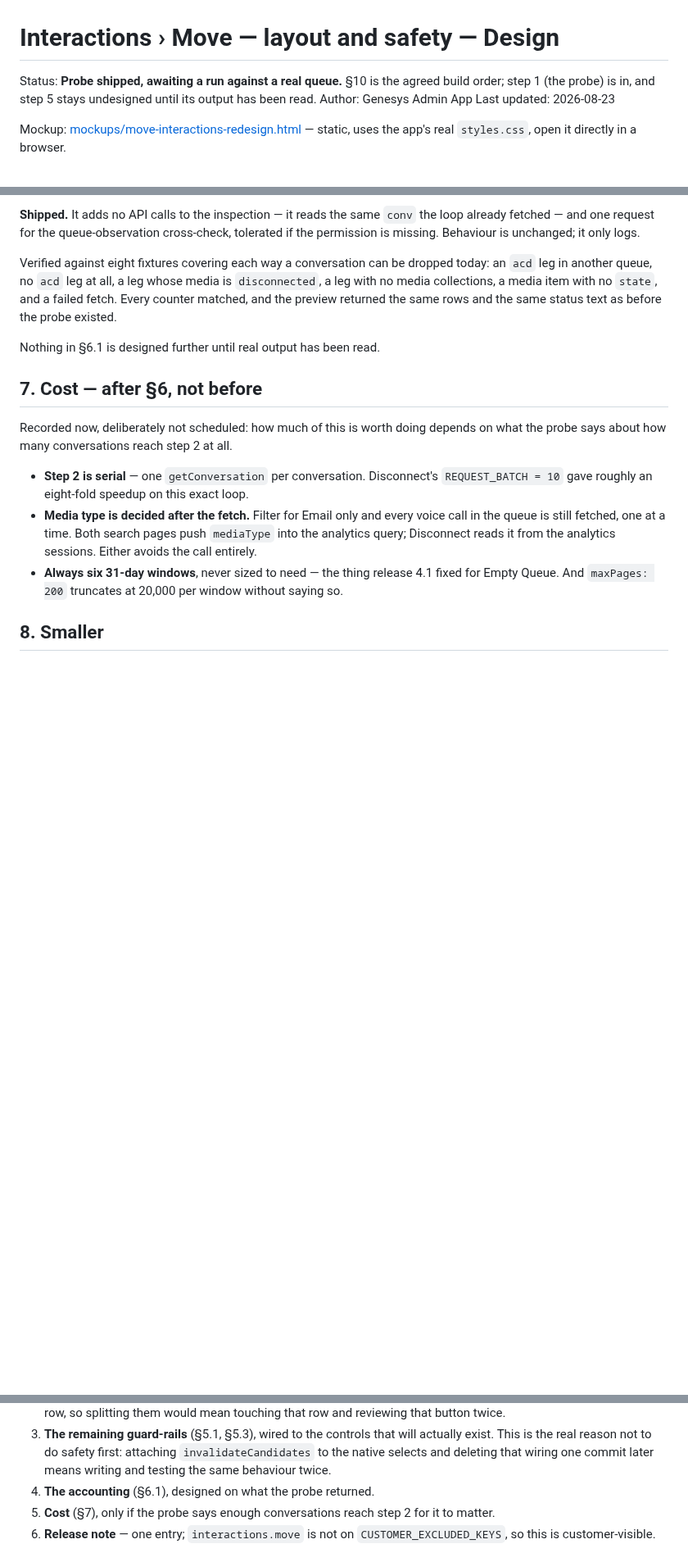
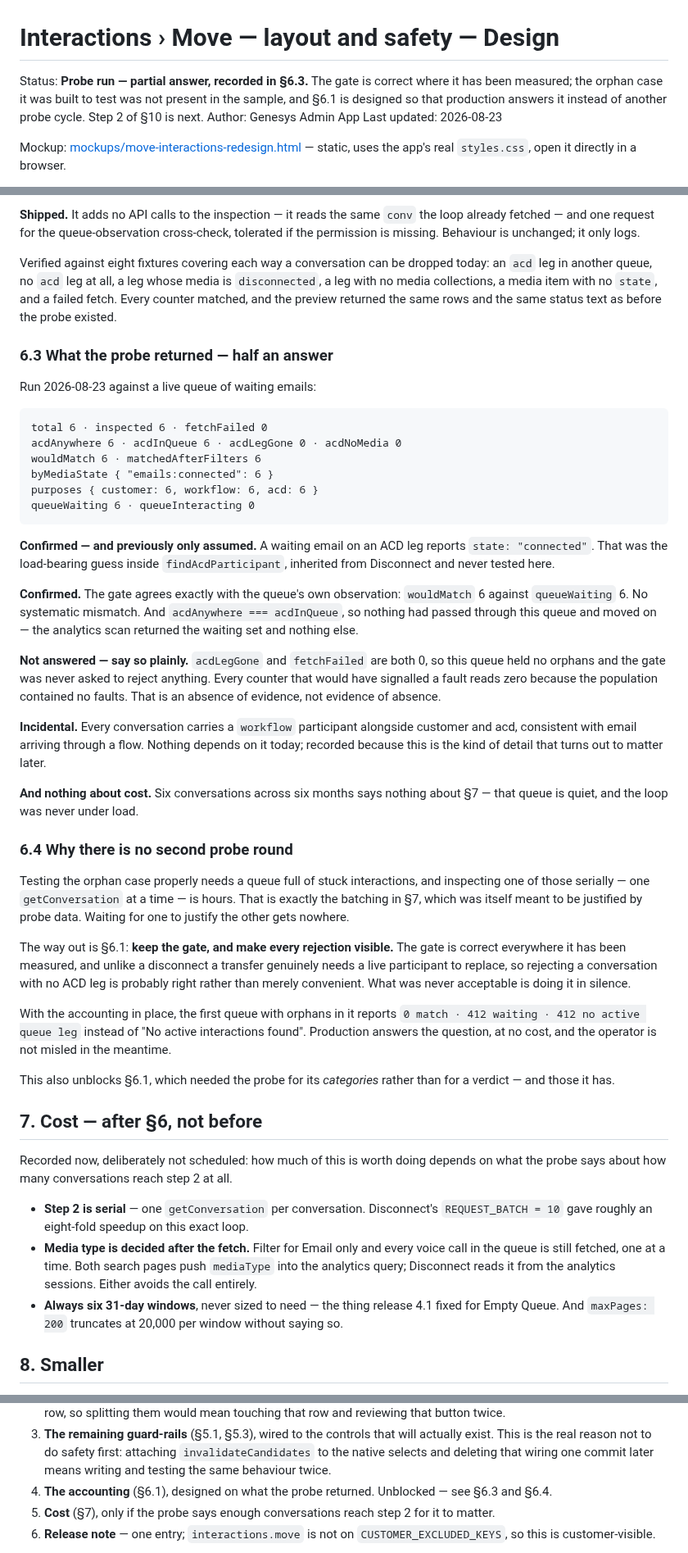
Before and after one commit to XxMasterbeasTxX/genesys-admin-app, a Markdown page: docs/move-interactions-design.md, 3 parts joined by grey strips. Shown at 82% size. Drawn GitHub-style; blank space fills up the shorter version.

Commit message:
Probe result: the gate is right where measured, and the orphan case was absent
A live queue of six waiting emails returned wouldMatch 6 against queueWaiting 6,
with every leg reading emails:connected. That settles the load-bearing guess
inside findAcdParticipant — a waiting email really is "connected" — and shows no
systematic mismatch between the gate and the queue's own observation.

It does not settle what the probe was built for. acdLegGone and fetchFailed are
both zero, so the gate was never asked to reject anything: the population held
no orphans. Recorded as an absence of evidence rather than a pass.

No second round. Exercising the orphan case needs a queue full of stuck
interactions, and inspecting one serially is hours — which is the batching in
§7, which was itself meant to wait on probe data. Instead §6.1 keeps the gate
and makes every rejection visible, so the first queue with orphans in it reports
"0 match · 412 waiting · 412 no active queue leg" and production answers the
question for free.

That unblocks the accounting, which needed the probe for its categories rather
than for a verdict.

Co-Authored-By: Claude Opus 5 <noreply@anthropic.com>

````diff
--- a/docs/move-interactions-design.md
+++ b/docs/move-interactions-design.md
@@ -1,8 +1,9 @@
 # Interactions › Move — layout and safety — Design
 
-Status: **Probe shipped, awaiting a run against a real queue.** §10 is the
-agreed build order; step 1 (the probe) is in, and step 5 stays undesigned until
-its output has been read.
+Status: **Probe run — partial answer, recorded in §6.3.** The gate is correct
+where it has been measured; the orphan case it was built to test was not present
+in the sample, and §6.1 is designed so that production answers it instead of
+another probe cycle. Step 2 of §10 is next.
 Author: Genesys Admin App
 Last updated: 2026-08-23
 
@@ -263,7 +278,62 @@ today: an `acd` leg in another queue, no `acd` leg at all, a leg whose media is
 and a failed fetch. Every counter matched, and the preview returned the same
 rows and the same status text as before the probe existed.
 
-Nothing in §6.1 is designed further until real output has been read.
+### 6.3 What the probe returned — half an answer
+
+Run 2026-08-23 against a live queue of waiting emails:
+
+```
+total 6 · inspected 6 · fetchFailed 0
+acdAnywhere 6 · acdInQueue 6 · acdLegGone 0 · acdNoMedia 0
+wouldMatch 6 · matchedAfterFilters 6
+byMediaState { "emails:connected": 6 }
+purposes { customer: 6, workflow: 6, acd: 6 }
+queueWaiting 6 · queueInteracting 0
+```
+
+**Confirmed — and previously only assumed.** A waiting email on an ACD leg
+reports `state: "connected"`. That was the load-bearing guess inside
+`findAcdParticipant`, inherited from Disconnect and never tested here.
+
+**Confirmed.** The gate agrees exactly with the queue's own observation:
+`wouldMatch` 6 against `queueWaiting` 6. No systematic mismatch. And
+`acdAnywhere === acdInQueue`, so nothing had passed through this queue and moved
+on — the analytics scan returned the waiting set and nothing else.
+
+**Not answered — say so plainly.** `acdLegGone` and `fetchFailed` are both 0,
+so this queue held no orphans and the gate was never asked to reject anything.
+Every counter that would have signalled a fault reads zero because the
+population contained no faults. That is an absence of evidence, not evidence of
+absence.
+
+**Incidental.** Every conversation carries a `workflow` participant alongside
+customer and acd, consistent with email arriving through a flow. Nothing depends
+on it today; recorded because this is the kind of detail that turns out to
+matter later.
+
+**And nothing about cost.** Six conversations across six months says nothing
+about §7 — that queue is quiet, and the loop was never under load.
+
+### 6.4 Why there is no second probe round
+
+Testing the orphan case properly needs a queue full of stuck interactions, and
+inspecting one of those serially — one `getConversation` at a time — is hours.
+That is exactly the batching in §7, which was itself meant to be justified by
+probe data. Waiting for one to justify the other gets nowhere.
+
+The way out is §6.1: **keep the gate, and make every rejection visible.** The
+gate is correct everywhere it has been measured, and unlike a disconnect a
+transfer genuinely needs a live participant to replace, so rejecting a
+conversation with no ACD leg is probably right rather than merely convenient.
+What was never acceptable is doing it in silence.
+
+With the accounting in place, the first queue with orphans in it reports
+`0 match · 412 waiting · 412 no active queue leg` instead of "No active
+interactions found". Production answers the question, at no cost, and the
+operator is not misled in the meantime.
+
+This also unblocks §6.1, which needed the probe for its *categories* rather than
+for a verdict — and those it has.
 
 ## 7. Cost — after §6, not before
 
@@ -313,7 +383,8 @@ until Move is finished, so there is no case for landing the safety fixes early.
    actually exist. This is the real reason not to do safety first: attaching
    `invalidateCandidates` to the native selects and deleting that wiring one
    commit later means writing and testing the same behaviour twice.
-4. **The accounting** (§6.1), designed on what the probe returned.
+4. **The accounting** (§6.1), designed on what the probe returned. Unblocked —
+   see §6.3 and §6.4.
 5. **Cost** (§7), only if the probe says enough conversations reach step 2 for
    it to matter.
 6. **Release note** — one entry; `interactions.move` is not on
````
Also changed, not shown: other parts of docs/move-interactions-design.md (+14 -0 lines).
